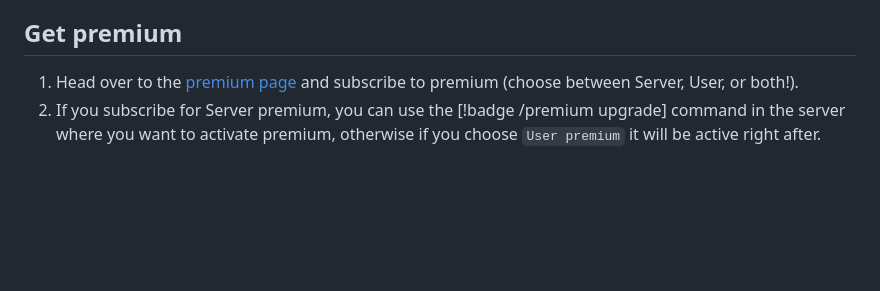
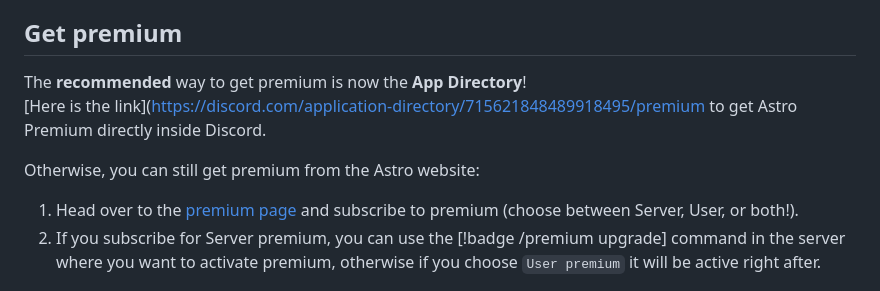
Before and after one commit to bot-astro/docs, a Markdown page: src/premium.md, the part around the change. Rendered like a GitHub page; blank space fills up the shorter version.

Commit message:
docs: new premium in app directory

```diff
--- a/src/premium.md
+++ b/src/premium.md
@@ -30,6 +30,10 @@ User premium is what works for you then!
 - Dedicated support in the [Support Server](${Links.support})
 
 ## Get premium
+The **recommended** way to get premium is now the **App Directory**!
+[Here is the link](https://discord.com/application-directory/715621848489918495/premium to get Astro Premium directly inside Discord.
+
+Otherwise, you can still get premium from the Astro website:
 1. Head over to the [premium page](https://astro-bot.space/premium) and subscribe to premium (choose between Server, User, or both!).
 2. If you subscribe for Server premium, you can use the [!badge /premium upgrade] command in the server where you want to activate premium, otherwise if you choose `User premium` it will be active right after.
 
```
